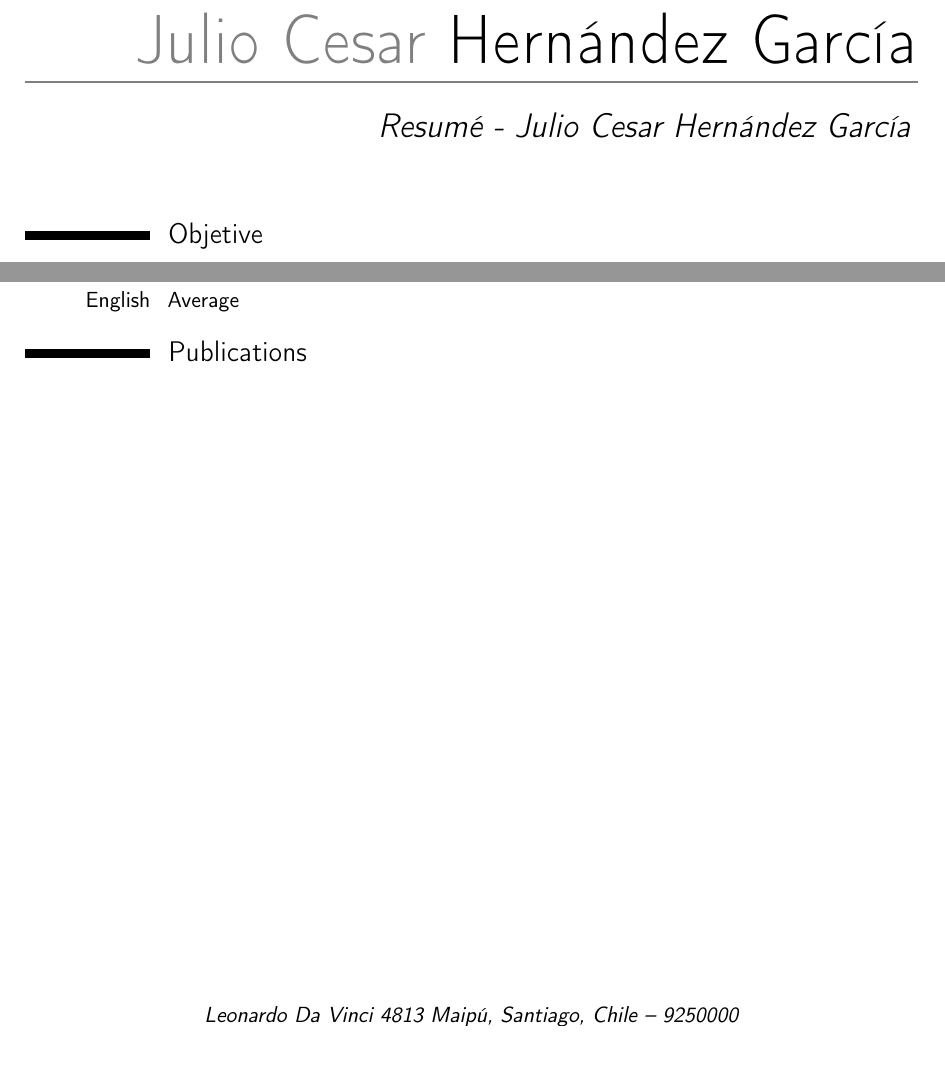
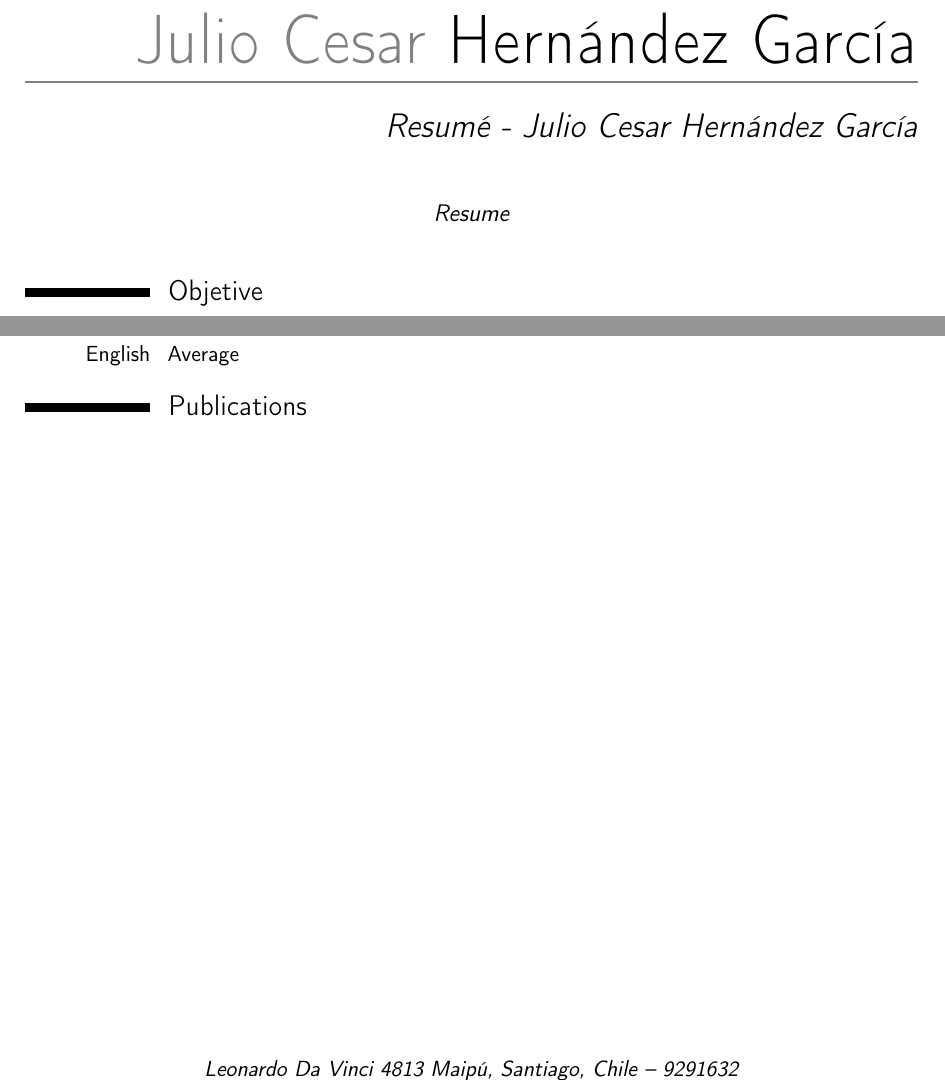
Before and after one commit to julioh/CVenlatex-EN, a LaTeX CV (cvjulioh.tex): two parts of pages 1 and 5 of 5, joined at a grey line, cut so that both start at the same text, the shorter picture padded with empty space. Compiled offline with pdfLaTeX.

Commit message:
Haciendo Commit de codigo postal

```diff
--- a/cvjulioh.tex
+++ b/cvjulioh.tex
@@ -40,12 +40,12 @@
 \firstname{Julio Cesar}
 \familyname{Hernández García}
 \title{Resumé - Julio Cesar Hernández García}               % optional, remove the line if not wanted
-\address{Leonardo Da Vinci 4813 Maipú, Santiago, Chile}{9250000}    % optional, remove the line if not wanted
+\address{Leonardo Da Vinci 4813 Maipú, Santiago, Chile}{9291632}    % optional, remove the line if not wanted
 \mobile{+56~(9938345691)}                     % optional, remove the line if not wanted
 %\phone{+58~(271)~2444854}                      % optional, remove the line if not wanted
 %\fax{+3~(456)~789~012}                        % optional, remove the line if not wanted
 \email{jhernandezgar@gmail.com}                          % optional, remove the line if not wanted
-\homepage{{Resumé - Julio Cesar Hernández García}                    % optional, remove the line if not wanted
+\homepage{Resumé - Julio Cesar Hernández García}                    % optional, remove the line if not wanted
 %\extrainfo{additional information}            % optional, remove the line if not wanted
 %\photo[64pt][0.4pt]{picture}                  % '64pt' is the height the picture must be resized to, 0.4pt is the thickness of the frame around it (put it to 0pt for no frame) and 'picture' is the name of the picture file; optional, remove the line if not wanted
 \quote{Resume}                % optional, remove the line if not wanted
```
Also changed, not shown: cvjulioh.pdf, 2 other files.
